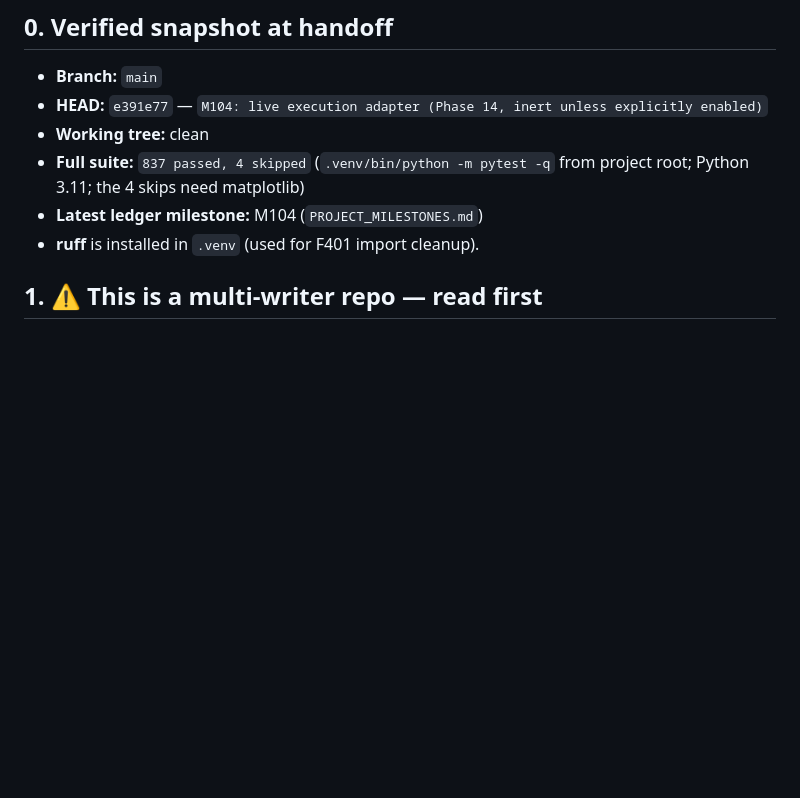
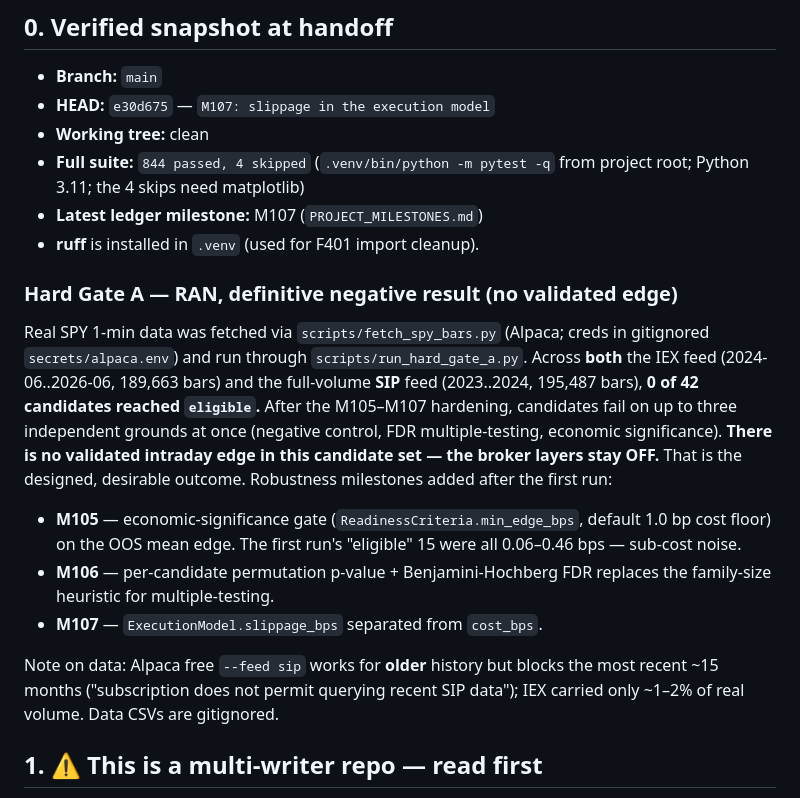
Before and after one commit to johnmullen47/spy-edge-research, a Markdown page: docs/HANDOFF.md, the part around the change. Rendered like a GitHub page; blank space fills up the shorter version.

Commit message:
docs: HANDOFF to M107 + Hard Gate A definitive negative result (IEX+SIP, 0/42 eligible)

```diff
--- a/docs/HANDOFF.md
+++ b/docs/HANDOFF.md
@@ -7,11 +7,33 @@
 ## 0. Verified snapshot at handoff
 
 - **Branch:** `main`
-- **HEAD:** `e391e77` — `M104: live execution adapter (Phase 14, inert unless explicitly enabled)`
+- **HEAD:** `e30d675` — `M107: slippage in the execution model`
 - **Working tree:** clean
-- **Full suite:** `837 passed, 4 skipped` (`.venv/bin/python -m pytest -q` from project root; Python 3.11; the 4 skips need matplotlib)
-- **Latest ledger milestone:** M104 (`PROJECT_MILESTONES.md`)
+- **Full suite:** `844 passed, 4 skipped` (`.venv/bin/python -m pytest -q` from project root; Python 3.11; the 4 skips need matplotlib)
+- **Latest ledger milestone:** M107 (`PROJECT_MILESTONES.md`)
 - **ruff** is installed in `.venv` (used for F401 import cleanup).
+
+### Hard Gate A — RAN, definitive negative result (no validated edge)
+
+Real SPY 1-min data was fetched via `scripts/fetch_spy_bars.py` (Alpaca; creds in
+gitignored `secrets/alpaca.env`) and run through `scripts/run_hard_gate_a.py`.
+Across **both** the IEX feed (2024-06..2026-06, 189,663 bars) and the full-volume
+**SIP** feed (2023..2024, 195,487 bars), **0 of 42 candidates reached
+`eligible`.** After the M105–M107 hardening, candidates fail on up to three
+independent grounds at once (negative control, FDR multiple-testing, economic
+significance). **There is no validated intraday edge in this candidate set — the
+broker layers stay OFF.** That is the designed, desirable outcome. Robustness
+milestones added after the first run:
+- **M105** — economic-significance gate (`ReadinessCriteria.min_edge_bps`, default
+  1.0 bp cost floor) on the OOS mean edge. The first run's "eligible" 15 were all
+  0.06–0.46 bps — sub-cost noise.
+- **M106** — per-candidate permutation p-value + Benjamini-Hochberg FDR replaces
+  the family-size heuristic for multiple-testing.
+- **M107** — `ExecutionModel.slippage_bps` separated from `cost_bps`.
+
+Note on data: Alpaca free `--feed sip` works for **older** history but blocks the
+most recent ~15 months ("subscription does not permit querying recent SIP data");
+IEX carried only ~1–2% of real volume. Data CSVs are gitignored.
 
 ## 1. ⚠️ This is a multi-writer repo — read first
 
```
